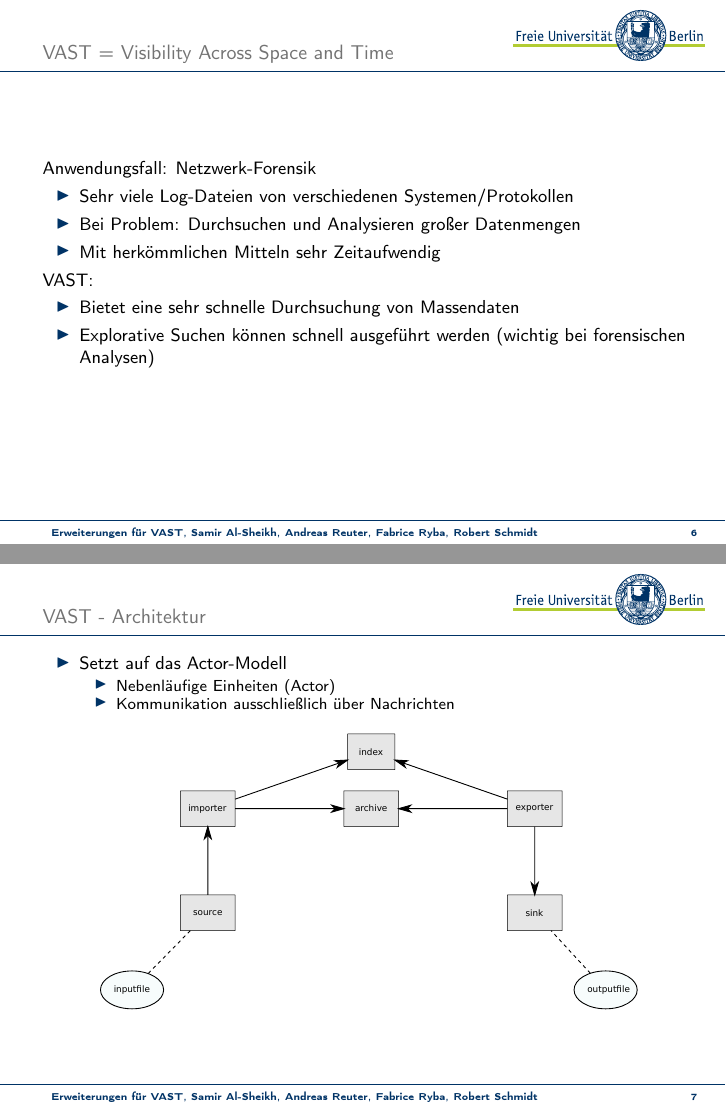
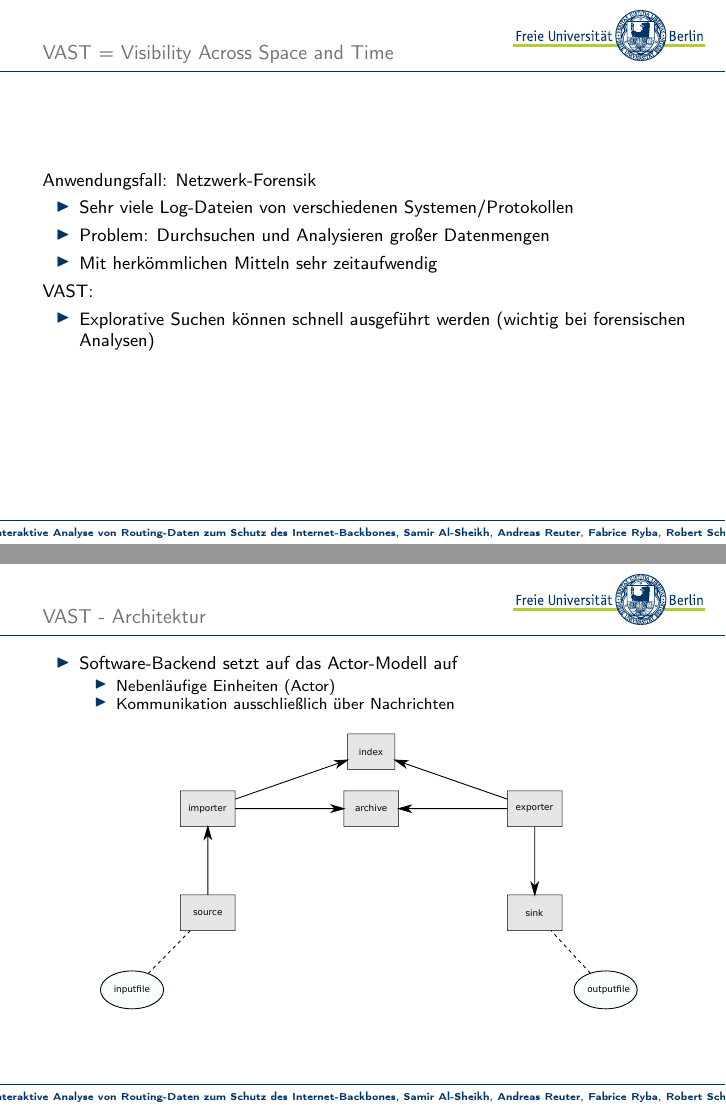
Before and after one commit to swp15/Presentation, LaTeX slides (presentation.tex): pages 6 and 7 of 22, joined at a grey line. Compiled offline with pdfLaTeX.

Commit message:
small changes

```diff
--- a/presentation.tex
+++ b/presentation.tex
@@ -14,8 +14,8 @@
 
 %\titleimage{ }
 
-\title{Erweiterungen für VAST}
-\subtitle{Importer, Middleware und Web-Applikation}
+\title{Interaktive Analyse von Routing-Daten zum Schutz des Internet-Backbones}
+\subtitle{BGP-Importer, HTTP-Middleware und Web-Applikation für VAST}
 \author{Samir Al-Sheikh, Andreas Reuter, Fabrice Ryba, Robert Schmidt}
 \institute[FU Berlin]{Freie Universität Berlin}
 \date[]{Softwareprojekt Technische Informatik, SS 2015}
@@ -63,19 +63,18 @@
 	Anwendungsfall: Netzwerk-Forensik
 	\begin{itemize}
 		\item Sehr viele Log-Dateien von verschiedenen Systemen/Protokollen
-		\item Bei Problem: Durchsuchen und Analysieren großer Datenmengen
-		\item Mit herkömmlichen Mitteln sehr Zeitaufwendig
+		\item Problem: Durchsuchen und Analysieren großer Datenmengen
+		\item Mit herkömmlichen Mitteln sehr zeitaufwendig
 	\end{itemize}
 	VAST:
 	\begin{itemize}
-		\item Bietet eine sehr schnelle Durchsuchung von Massendaten
 		\item Explorative Suchen können schnell ausgeführt werden (wichtig bei forensischen Analysen)
 	\end{itemize}
 \end{frame}
 
 \begin{frame}{VAST - Architektur}{}
 	\begin{itemize}
-		\item Setzt auf das Actor-Modell
+		\item Software-Backend setzt auf das Actor-Modell auf
 		\begin{itemize}
 			\item Nebenläufige Einheiten (Actor)
 			\item Kommunikation ausschließlich über Nachrichten
```
